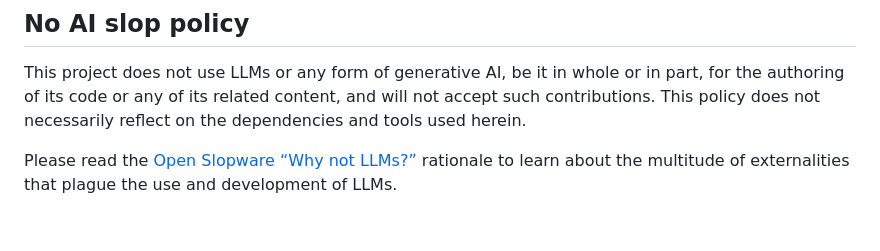
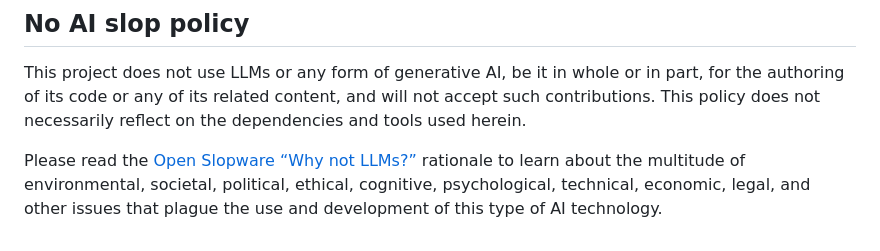
Before and after one commit to agj/elm-knobs, a Markdown page: README.md, the part around the change. GitHub-like rendering.

Commit message:
Improve wording on no AI slop policy
(cherry picked from commit 69956631575e3b047273b1374953e31d48d81fda)

```diff
--- a/README.md
+++ b/README.md
@@ -116,8 +116,9 @@ in part, for the authoring of its code or any of its related content, and will
 not accept such contributions. This policy does not necessarily reflect on the
 dependencies and tools used herein.
 
-Please read the [Open Slopware “Why not LLMs?”][why-not-llms] rationale to
-learn about the multitude of externalities that plague the use and development
-of LLMs.
+Please read the [Open Slopware “Why not LLMs?”][why-not-llms] rationale to learn
+about the multitude of environmental, societal, political, ethical, cognitive,
+psychological, technical, economic, legal, and other issues that plague the use
+and development of this type of AI technology.
 
 [why-not-llms]: https://codeberg.org/ethical-foss/open-slopware/src/commit/32c791abfb842e011cb4d787a37fb3f8c31480a8/why_not_llms.md
```
